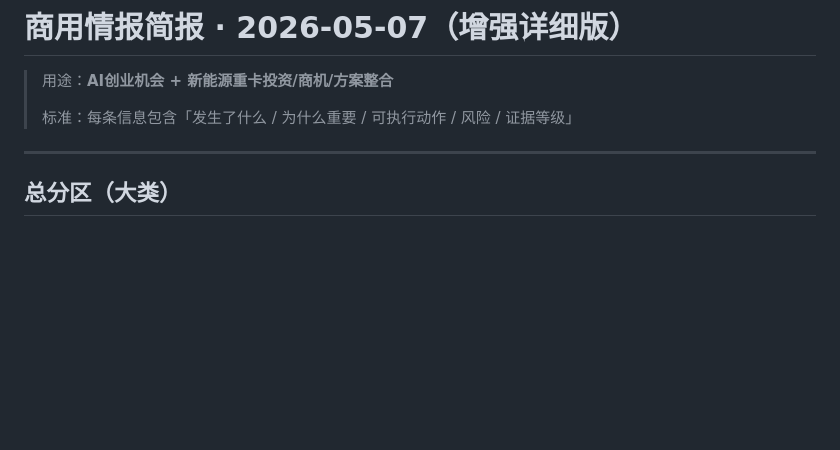
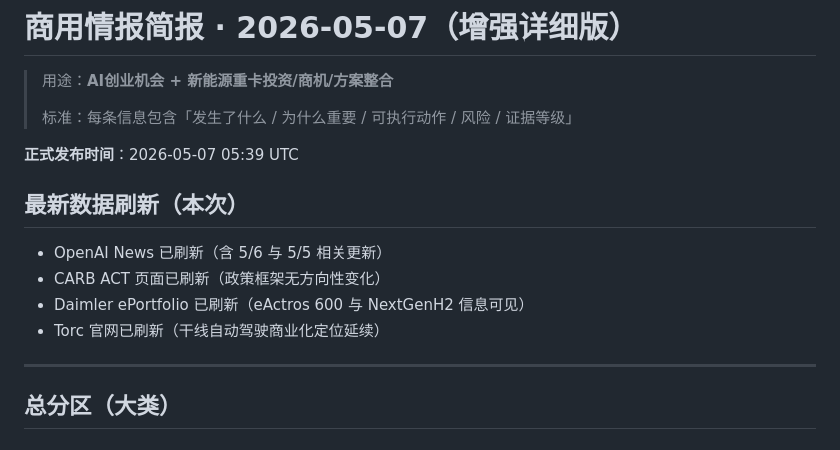
Before and after one commit to cyberpandame/ClawBrief, a Markdown page: data/2026-05-07-ai-opportunity.md, the part around the change. GitHub-like rendering; blank space fills up the shorter version.

Commit message:
report: formal publish with latest data refresh snapshot

```diff
--- a/data/2026-05-07-ai-opportunity.md
+++ b/data/2026-05-07-ai-opportunity.md
@@ -3,6 +3,14 @@
 > 用途：**AI创业机会 + 新能源重卡投资/商机/方案整合**
 >
 > 标准：每条信息包含「发生了什么 / 为什么重要 / 可执行动作 / 风险 / 证据等级」
+
+**正式发布时间**：2026-05-07 05:39 UTC
+
+## 最新数据刷新（本次）
+- OpenAI News 已刷新（含 5/6 与 5/5 相关更新）
+- CARB ACT 页面已刷新（政策框架无方向性变化）
+- Daimler ePortfolio 已刷新（eActros 600 与 NextGenH2 信息可见）
+- Torc 官网已刷新（干线自动驾驶商业化定位延续）
 
 ---
 
```
